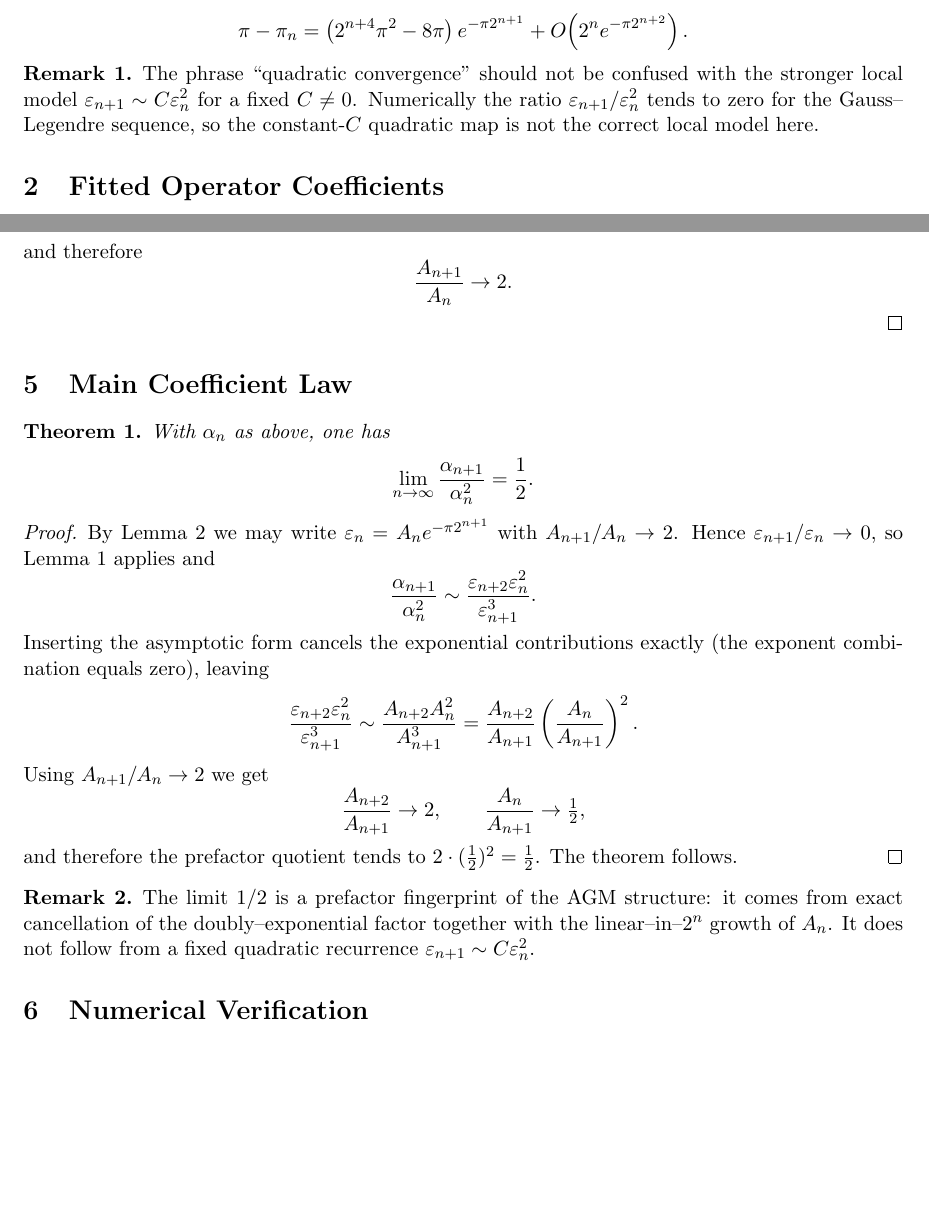
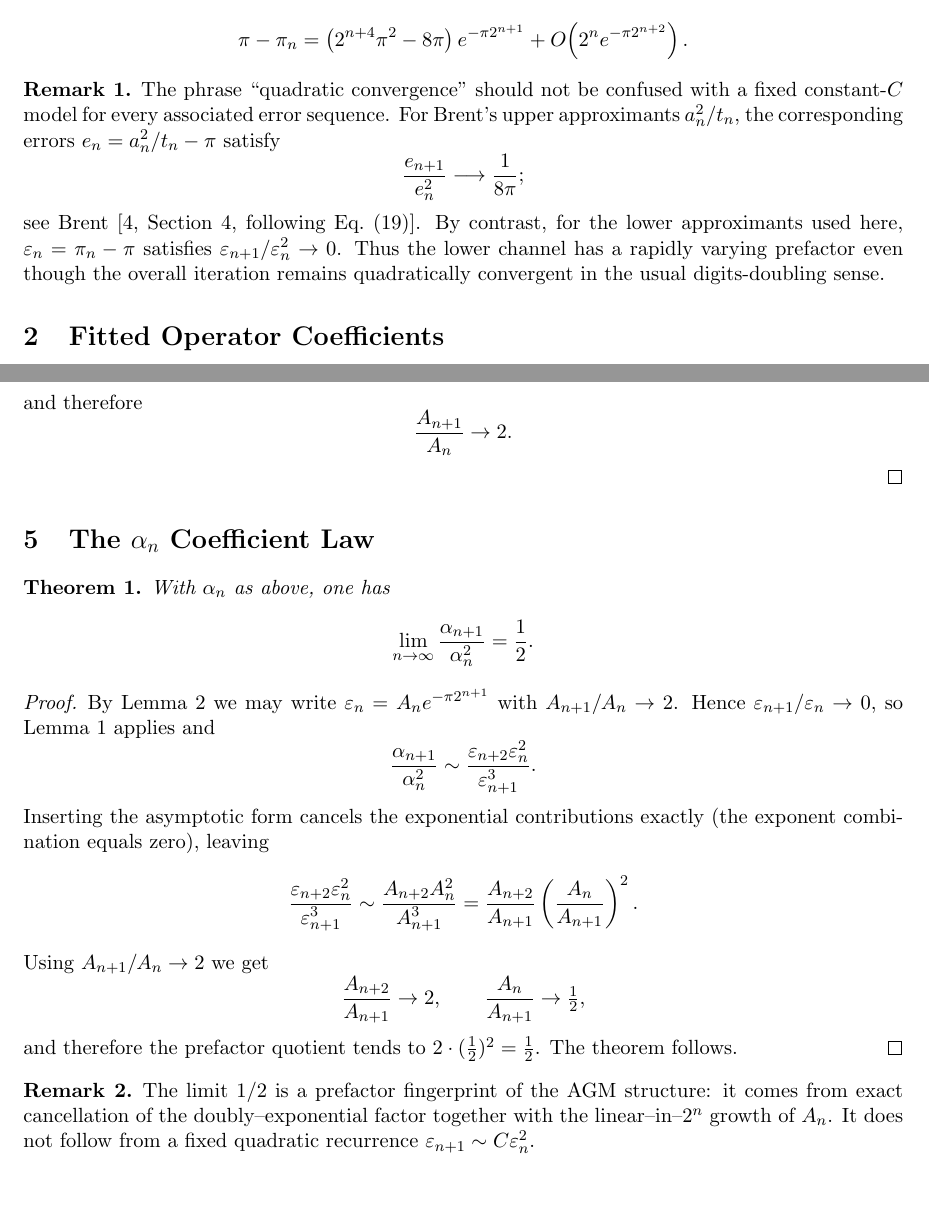
Before and after one commit to CWBaker360/agm-prefactor-coefficient-law, a LaTeX paper (paper/agm_prefactor_coefficient_law.tex): two parts of pages 2 and 4 of 8, joined at a grey line, cut so that both start at the same text, the shorter picture padded with empty space. Compiled offline with pdfLaTeX.

Commit message:
Clarify alpha channel and upper lower error distinction

```diff
--- a/paper/agm_prefactor_coefficient_law.tex
+++ b/paper/agm_prefactor_coefficient_law.tex
@@ -115,11 +115,19 @@ O\!\left(2^n e^{-\pi 2^{n+2}}\right).
 \]
 
 \begin{remark}
-The phrase ``quadratic convergence'' should not be confused with the stronger
-local model $\varepsilon_{n+1}\sim C\varepsilon_n^2$ for a fixed $C\neq 0$.
-Numerically the ratio $\varepsilon_{n+1}/\varepsilon_n^2$ tends to zero for
-the Gauss--Legendre sequence, so the constant-$C$ quadratic map is not the
-correct local model here.
+The phrase ``quadratic convergence'' should not be confused with a fixed
+constant-$C$ model for every associated error sequence.  For Brent's upper
+approximants $a_n^2/t_n$, the corresponding errors $e_n=a_n^2/t_n-\pi$
+satisfy
+\[
+\frac{e_{n+1}}{e_n^2}\longrightarrow\frac1{8\pi};
+\]
+see Brent~\cite[Section~4, following Eq.~(19)]{brent2020}.  By contrast, for
+the lower approximants used here,
+$\varepsilon_n=\pi_n-\pi$ satisfies
+$\varepsilon_{n+1}/\varepsilon_n^2\to0$.  Thus the lower channel has a
+rapidly varying prefactor even though the overall iteration remains
+quadratically convergent in the usual digits-doubling sense.
 \end{remark}
 
 \section{Fitted Operator Coefficients}
@@ -278,7 +286,7 @@ and therefore
 \]
 \end{proof}
 
-\section{Main Coefficient Law}
+\section{The $\alpha_n$ Coefficient Law}
 
 \begin{theorem}\label{thm:main}
 With $\alpha_n$ as above, one has
@@ -317,7 +325,7 @@ linear--in--$2^n$ growth of $A_n$. It does not follow from a fixed quadratic
 recurrence $\varepsilon_{n+1}\sim C\varepsilon_n^2$.
 \end{remark}
 
-\section{Numerical Verification}
+\section{Numerical Verification of the $\alpha_n$ Law}
 
 All reported numerical values were computed with \texttt{mpmath} at
 500 decimal digits, reconstructing the Gauss--Legendre sequence from its
```
